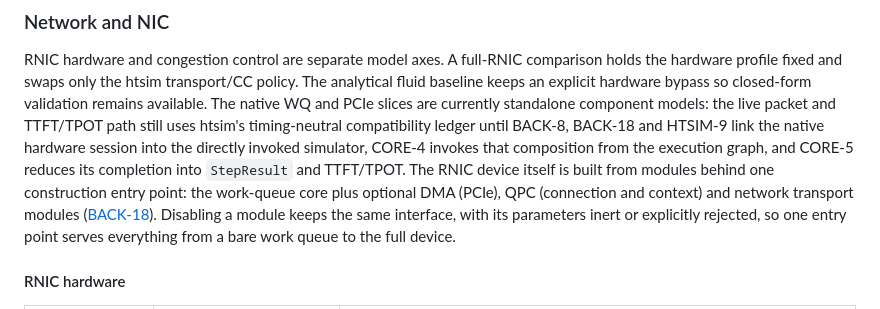
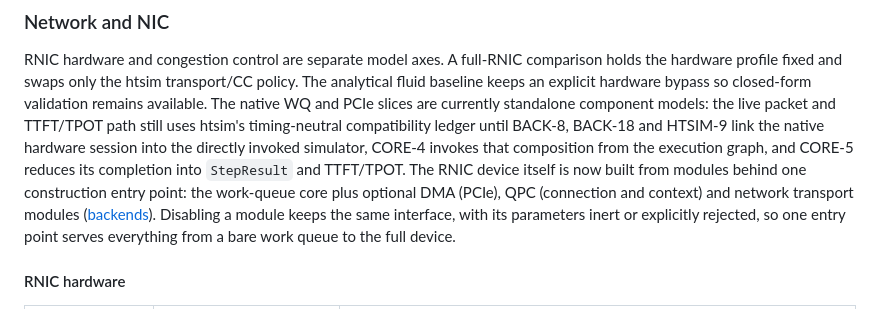
Before and after one commit to openfabric-systems/simllm, a Markdown page: README.md, the part around the change. GitHub-like rendering.

Commit message:
Reconcile the guides after the RNIC composition entry point
Integrator reconciliation for the BACK-18 closure: the backends status
row records the landed entry point and drops BACK-18 from the open set,
the function inventory and study index gain the rnic_device_v1 evidence,
and the beginner map's modular-construction sentence moves to present
tense.

```diff
--- a/README.md
+++ b/README.md
@@ -191,10 +191,10 @@ ledger until BACK-8, BACK-18 and HTSIM-9 link the native hardware session
 into the directly invoked simulator, CORE-4 invokes that composition from
 the execution graph, and CORE-5 reduces its completion into `StepResult` and
 TTFT/TPOT.
-The RNIC device itself is built from modules behind one construction entry
-point: the work-queue core plus optional DMA (PCIe), QPC (connection and
-context) and network transport modules
-([BACK-18](docs/modules/backends.md)). Disabling a module keeps the same
+The RNIC device itself is now built from modules behind one construction
+entry point: the work-queue core plus optional DMA (PCIe), QPC (connection
+and context) and network transport modules
+([backends](docs/modules/backends.md)). Disabling a module keeps the same
 interface, with its parameters inert or explicitly rejected, so one entry
 point serves everything from a bare work queue to the full device.
 
```
Also changed, not shown: docs/README_PRO.md (+3 -2 lines).
